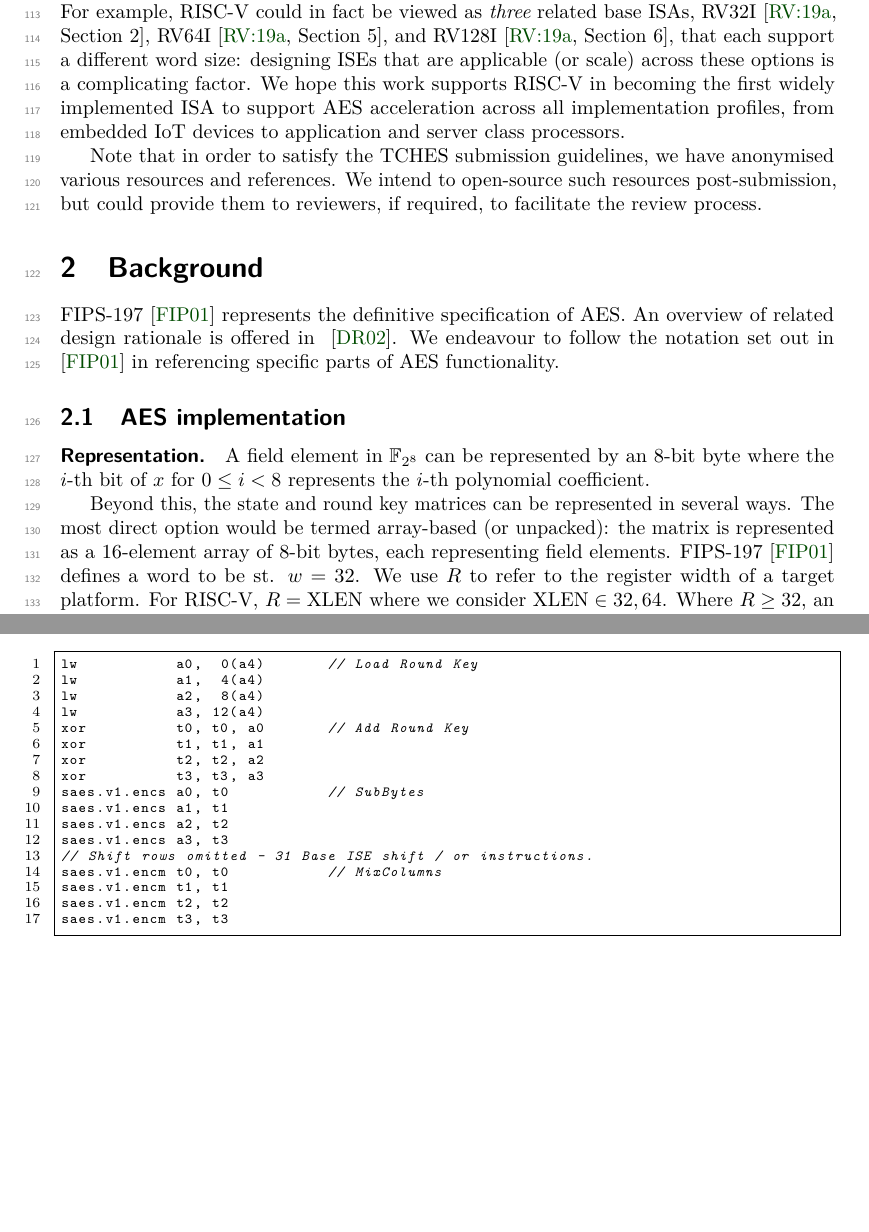
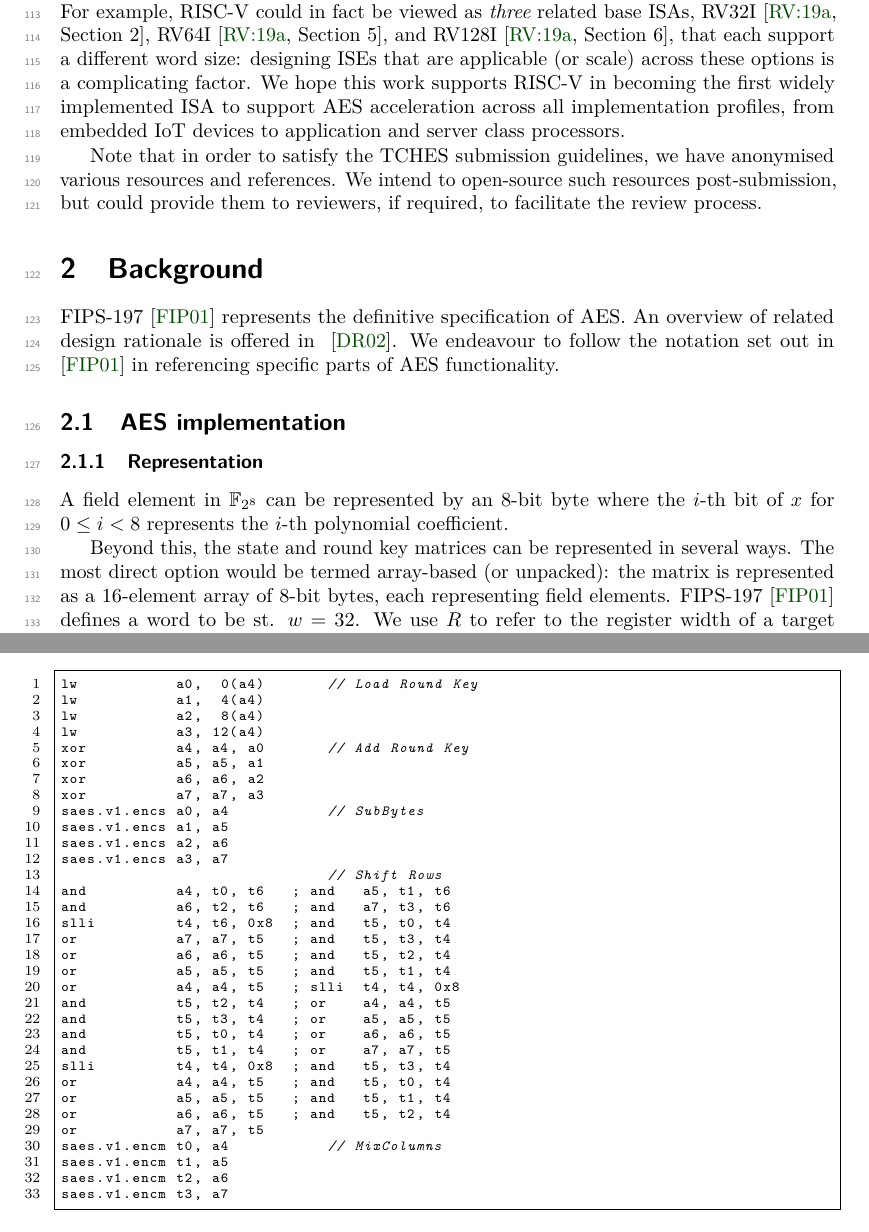
Before and after one commit to scarv/aes-risc-pipeline, a LaTeX document (doc/paper.tex, which reads doc/tex/appx-design_v1.tex): two parts of pages 3 and 24 of 35, joined at a grey line, cut so that both start at the same text, the shorter picture padded with empty space. Compiled offline with pdfLaTeX.

Commit message:
paper: Final tiny tweaks before submission.
 On branch master
 Your branch is up-to-date with 'origin/master'.

 Changes to be committed:
	modified:   doc/paper.tex
	modified:   doc/tex/appx-design_v1.tex
	modified:   doc/tex/bg-aes_impl_ise.tex
	modified:   doc/tex/intro-riscv.tex

 Changes not staged for commit:
	modified:   extern/riscv-gnu-toolchain (modified content)
	modified:   extern/riscv-isa-sim (modified content)
	modified:   extern/riscv-pk (modified content)

```diff
--- a/doc/paper.tex
+++ b/doc/paper.tex
@@ -84,7 +84,7 @@ in referencing specific parts of AES functionality.
 \subsection{AES implementation}
 \label{sec:bg:aes_impl}
 
-\paragraph{Representation.}
+\subsubsection{Representation}
 \label{sec:bg:aes_impl_rep}
 \input{tex/bg-aes_impl_rep.tex}
 
--- a/doc/tex/appx-design_v1.tex
+++ b/doc/tex/appx-design_v1.tex
@@ -37,19 +37,35 @@ lw           a0,  0(a4)       // Load Round Key
 lw           a1,  4(a4)
 lw           a2,  8(a4)
 lw           a3, 12(a4)
-xor          t0, t0, a0       // Add Round Key
-xor          t1, t1, a1
-xor          t2, t2, a2
-xor          t3, t3, a3
-saes.v1.encs a0, t0           // SubBytes
-saes.v1.encs a1, t1
-saes.v1.encs a2, t2
-saes.v1.encs a3, t3
-// Shift rows omitted - 31 Base ISE shift / or instructions.
-saes.v1.encm t0, t0           // MixColumns
-saes.v1.encm t1, t1
-saes.v1.encm t2, t2
-saes.v1.encm t3, t3
+xor          a4, a4, a0       // Add Round Key
+xor          a5, a5, a1
+xor          a6, a6, a2
+xor          a7, a7, a3
+saes.v1.encs a0, a4           // SubBytes
+saes.v1.encs a1, a5
+saes.v1.encs a2, a6
+saes.v1.encs a3, a7
+                              // Shift Rows
+and          a4, t0, t6   ; and   a5, t1, t6
+and          a6, t2, t6   ; and   a7, t3, t6
+slli         t4, t6, 0x8  ; and   t5, t0, t4
+or           a7, a7, t5   ; and   t5, t3, t4
+or           a6, a6, t5   ; and   t5, t2, t4
+or           a5, a5, t5   ; and   t5, t1, t4
+or           a4, a4, t5   ; slli  t4, t4, 0x8
+and          t5, t2, t4   ; or    a4, a4, t5
+and          t5, t3, t4   ; or    a5, a5, t5
+and          t5, t0, t4   ; or    a6, a6, t5
+and          t5, t1, t4   ; or    a7, a7, t5
+slli         t4, t4, 0x8  ; and   t5, t3, t4
+or           a4, a4, t5   ; and   t5, t0, t4
+or           a5, a5, t5   ; and   t5, t1, t4
+or           a6, a6, t5   ; and   t5, t2, t4
+or           a7, a7, t5
+saes.v1.encm t0, a4           // MixColumns
+saes.v1.encm t1, a5
+saes.v1.encm t2, a6
+saes.v1.encm t3, a7
 \end{lstlisting}
 \caption{
   An AES encryption round implemented using \ISE{1}.
```
Also changed, not shown: doc/tex/bg-aes_impl_ise.tex (+8 -8 lines), doc/tex/intro-riscv.tex (+1 -1 lines), doc/paper.tex (6 more changed lines).
